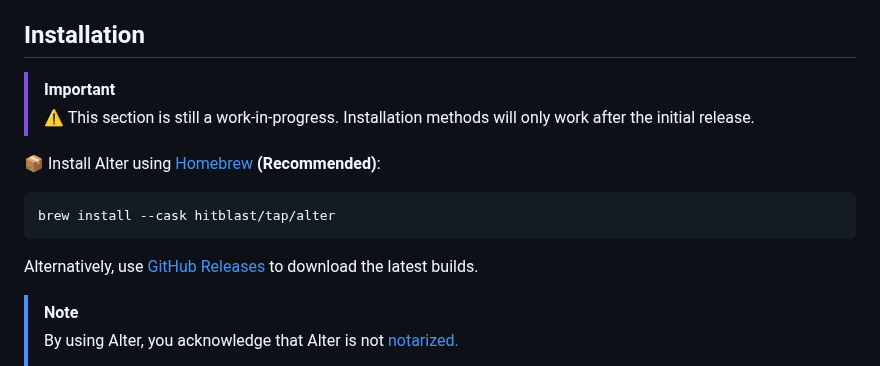
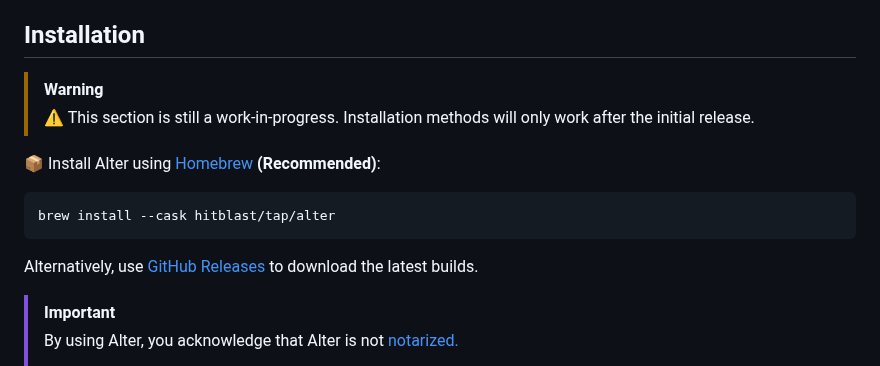
Before and after one commit to hitblast/Alter, a Markdown page: README.md, the part around the change. Drawn GitHub-style.

Commit message:
updated markdown

```diff
--- a/README.md
+++ b/README.md
@@ -31,7 +31,7 @@ Works on **macOS Ventura 13 or newer.**
 
 ## Installation
 
-> [!IMPORTANT]
+> [!WARNING]
 > ⚠️ This section is still a work-in-progress. Installation methods will only work after the initial release.
 
 📦 Install Alter using [Homebrew](https://brew.sh/) **(Recommended)**:
@@ -42,7 +42,7 @@ brew install --cask hitblast/tap/alter
 
 Alternatively, use [GitHub Releases](https://github.com/hitblast/alter/releases) to download the latest builds.
 
-> [!NOTE]
+> [!IMPORTANT]
 > By using Alter, you acknowledge that Alter is not [notarized.](https://developer.apple.com/documentation/security/notarizing_macos_software_before_distribution)
 >
 > It's a security feature of Apple, based on which binaries are validated before running on consumer hardware. Since I do not plan to notarize Alter, the [Homebrew installation script]() will automatically remove the `com.apple.quarantine` attribute upon installation.
```
